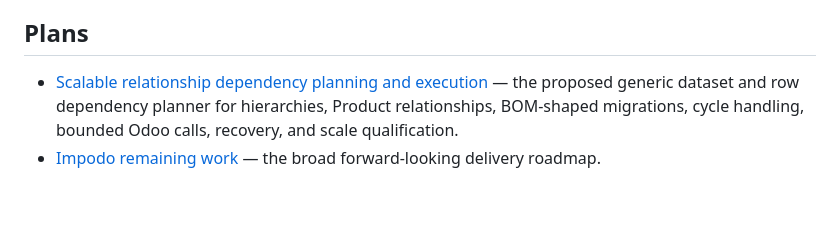
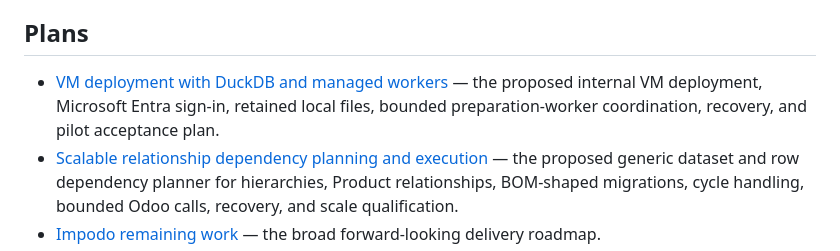
Before and after one commit to fderyckel/dev-impodo, a Markdown page: docs/README.md, the part around the change. Rendered like a GitHub page; blank space fills up the shorter version.

Commit message:
docs: add VM DuckDB worker deployment plan

```diff
--- a/docs/README.md
+++ b/docs/README.md
@@ -73,6 +73,10 @@ applies those rules when documentation is created or rewritten.
 
 ## Plans
 
+- [VM deployment with DuckDB and managed workers](plans/vm-deployment-duckdb-worker-management.md)
+  — the proposed internal VM deployment, Microsoft Entra sign-in, retained
+  local files, bounded preparation-worker coordination, recovery, and pilot
+  acceptance plan.
 - [Scalable relationship dependency planning and execution](plans/scalable-relationship-dependency-planning.md)
   — the proposed generic dataset and row dependency planner for hierarchies,
   Product relationships, BOM-shaped migrations, cycle handling, bounded Odoo
```
Also changed, not shown: docs/plans/vm-deployment-duckdb-worker-management.md (added, +409 -0 lines).
